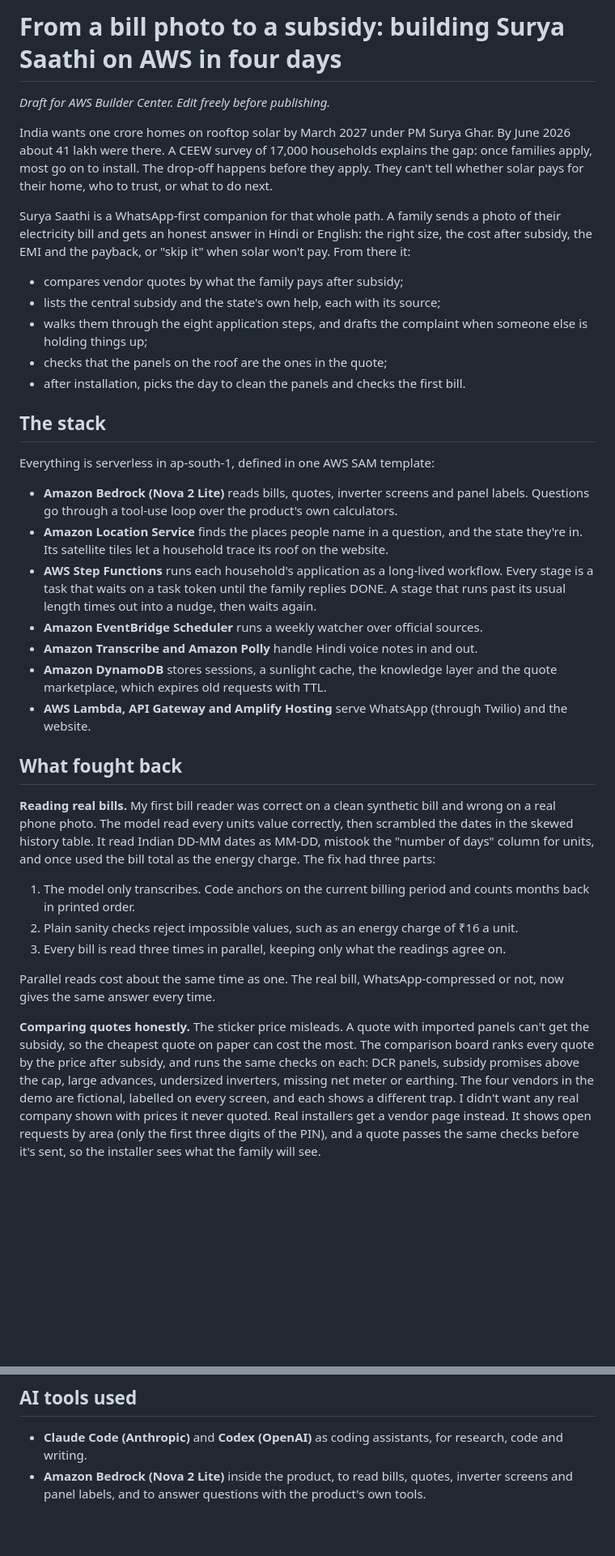
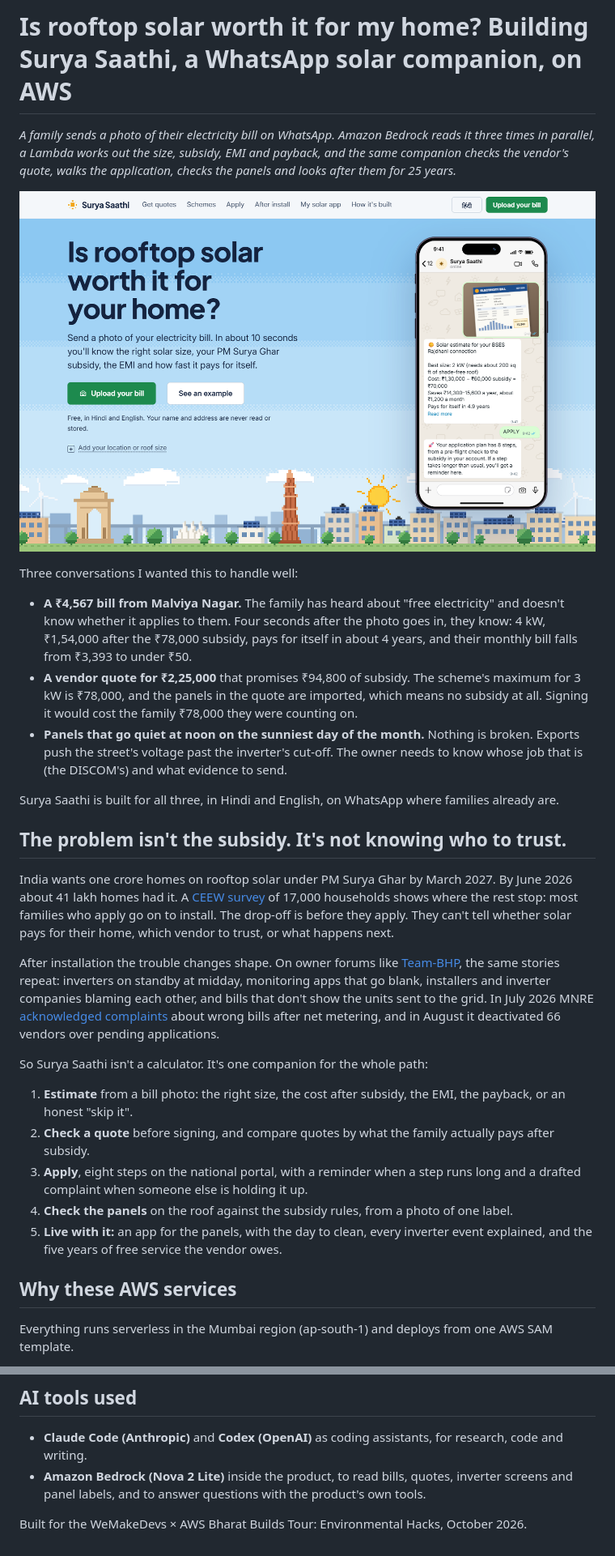
Before and after one commit to piyushk-dev/roshni, a Markdown page: docs/blog.md, 2 parts joined by grey strips. Shown at 81% size. GitHub-like rendering; pictures changed too: docs/blog/1-hero.png (added); blank space fills up the shorter version.

```diff
--- a/docs/blog.md
+++ b/docs/blog.md
@@ -1,38 +1,32 @@
-# From a bill photo to a subsidy: building Surya Saathi on AWS in four days
+# Is rooftop solar worth it for my home? Building Surya Saathi, a WhatsApp solar companion, on AWS
 
-*Draft for AWS Builder Center. Edit freely before publishing.*
+*A family sends a photo of their electricity bill on WhatsApp. Amazon Bedrock reads it three times in parallel, a Lambda works out the size, subsidy, EMI and payback, and the same companion checks the vendor's quote, walks the application, checks the panels and looks after them for 25 years.*
 
-India wants one crore homes on rooftop solar by March 2027 under PM Surya Ghar. By June 2026 about 41 lakh were there. A CEEW survey of 17,000 households explains the gap: once families apply, most go on to install. The drop-off happens before they apply. They can't tell whether solar pays for their home, who to trust, or what to do next.
+![The home page: the iPhone plays the whole story, from a WhatsApp bill estimate to the My solar app](blog/1-hero.png)
 
-Surya Saathi is a WhatsApp-first companion for that whole path. A family sends a photo of their electricity bill and gets an honest answer in Hindi or English: the right size, the cost after subsidy, the EMI and the payback, or "skip it" when solar won't pay. From there it:
+Three conversations I wanted this to handle well:
 
-- compares vendor quotes by what the family pays after subsidy;
-- lists the central subsidy and the state's own help, each with its source;
-- walks them through the eight application steps, and drafts the complaint when someone else is holding things up;
-- checks that the panels on the roof are the ones in the quote;
-- after installation, picks the day to clean the panels and checks the first bill.
+- **A ₹4,567 bill from Malviya Nagar.** The family has heard about "free electricity" and doesn't know whether it applies to them. Four seconds after the photo goes in, they know: 4 kW, ₹1,54,000 after the ₹78,000 subsidy, pays for itself in about 4 years, and their monthly bill falls from ₹3,393 to under ₹50.
+- **A vendor quote for ₹2,25,000** that promises ₹94,800 of subsidy. The scheme's maximum for 3 kW is ₹78,000, and the panels in the quote are imported, which means no subsidy at all. Signing it would cost the family ₹78,000 they were counting on.
+- **Panels that go quiet at noon on the sunniest day of the month.** Nothing is broken. Exports push the street's voltage past the inverter's cut-off. The owner needs to know whose job that is (the DISCOM's) and what evidence to send.
 
-## The stack
+Surya Saathi is built for all three, in Hindi and English, on WhatsApp where families already are.
 
-Everything is serverless in ap-south-1, defined in one AWS SAM template:
+## The problem isn't the subsidy. It's not knowing who to trust.
 
-- **Amazon Bedrock (Nova 2 Lite)** reads bills, quotes, inverter screens and panel labels. Questions go through a tool-use loop over the product's own calculators.
-- **Amazon Location Service** finds the places people name in a question, and the state they're in. Its satellite tiles let a household trace its roof on the website.
-- **AWS Step Functions** runs each household's application as a long-lived workflow. Every stage is a task that waits on a task token until the family replies DONE. A stage that runs past its usual length times out into a nudge, then waits again.
-- **Amazon EventBridge Scheduler** runs a weekly watcher over official sources.
-- **Amazon Transcribe and Amazon Polly** handle Hindi voice notes in and out.
-- **Amazon DynamoDB** stores sessions, a sunlight cache, the knowledge layer and the quote marketplace, which expires old requests with TTL.
-- **AWS Lambda, API Gateway and Amplify Hosting** serve WhatsApp (through Twilio) and the website.
+India wants one crore homes on rooftop solar under PM Surya Ghar by March 2027. By June 2026 about 41 lakh homes had it. A [CEEW survey](https://www.ceew.in/sites/default/files/final-ceew-rts-study-press-release-4june26.pdf) of 17,000 households shows where the rest stop: most families who apply go on to install. The drop-off is before they apply. They can't tell whether solar pays for their home, which vendor to trust, or what happens next.
 
-## What fought back
+After installation the trouble changes shape. On owner forums like [Team-BHP](https://www.team-bhp.com/forum/shifting-gears/234323-solar-power-turning-my-roof-power-plant.html), the same stories repeat: inverters on standby at midday, monitoring apps that go blank, installers and inverter companies blaming each other, and bills that don't show the units sent to the grid. In July 2026 MNRE [acknowledged complaints](https://www.energetica-india.net/news/mnre-flags-incorrect-rooftop-solar-billing-by-discoms-refers-complaints-for-resolution) about wrong bills after net metering, and in August it deactivated 66 vendors over pending applications.
 
-**Reading real bills.** My first bill reader was correct on a clean synthetic bill and wrong on a real phone photo. The model read every units value correctly, then scrambled the dates in the skewed history table. It read Indian DD-MM dates as MM-DD, mistook the "number of days" column for units, and once used the bill total as the energy charge. The fix had three parts:
+So Surya Saathi isn't a calculator. It's one companion for the whole path:
 
-1. The model only transcribes. Code anchors on the current billing period and counts months back in printed order.
-2. Plain sanity checks reject impossible values, such as an energy charge of ₹16 a unit.
-3. Every bill is read three times in parallel, keeping only what the readings agree on.
+1. **Estimate** from a bill photo: the right size, the cost after subsidy, the EMI, the payback, or an honest "skip it".
+2. **Check a quote** before signing, and compare quotes by what the family actually pays after subsidy.
+3. **Apply**, eight steps on the national portal, with a reminder when a step runs long and a drafted complaint when someone else is holding it up.
+4. **Check the panels** on the roof against the subsidy rules, from a photo of one label.
+5. **Live with it:** an app for the panels, with the day to clean, every inverter event explained, and the five years of free service the vendor owes.
 
-Parallel reads cost about the same time as one. The real bill, WhatsApp-compressed or not, now gives the same answer every time.
+## Why these AWS services
 
-**Comparing quotes honestly.** The sticker price misleads. A quote with imported panels can't get the subsidy, so the cheapest quote on paper can cost the most. The comparison board ranks every quote by the price after subsidy, and runs the same checks on each: DCR panels, subsidy promises above the cap, large advances, undersized inverters, missing net meter or earthing. The four vendors in the demo are fictional, labelled on every screen, and each shows a different trap. I didn't want any real company shown with prices it never quoted. Real installers get a vendor page instead. It shows open requests by area (only the first three digits of the PIN), and a quote passes the same checks before it's sent, so the installer sees what the family will see.
+Everything runs serverless in the Mumbai region (ap-south-1) and deploys from one AWS SAM template.
 
@@ -67,3 +119,5 @@ Parallel reads cost about the same time as one. The real bill, WhatsApp-compress
 
 - **Claude Code (Anthropic)** and **Codex (OpenAI)** as coding assistants, for research, code and writing.
 - **Amazon Bedrock (Nova 2 Lite)** inside the product, to read bills, quotes, inverter screens and panel labels, and to answer questions with the product's own tools.
+
+Built for the WeMakeDevs × AWS Bharat Builds Tour: Environmental Hacks, October 2026.
```
Also changed, not shown: other parts of docs/blog.md (+73 -15 lines), docs/blog/2-bill-read.png (added), docs/blog/3-result.png (added), docs/blog/4-quote-check.png (added), docs/blog/5-architecture.png (added), docs/blog/6-app.png (added), 1 other file.
